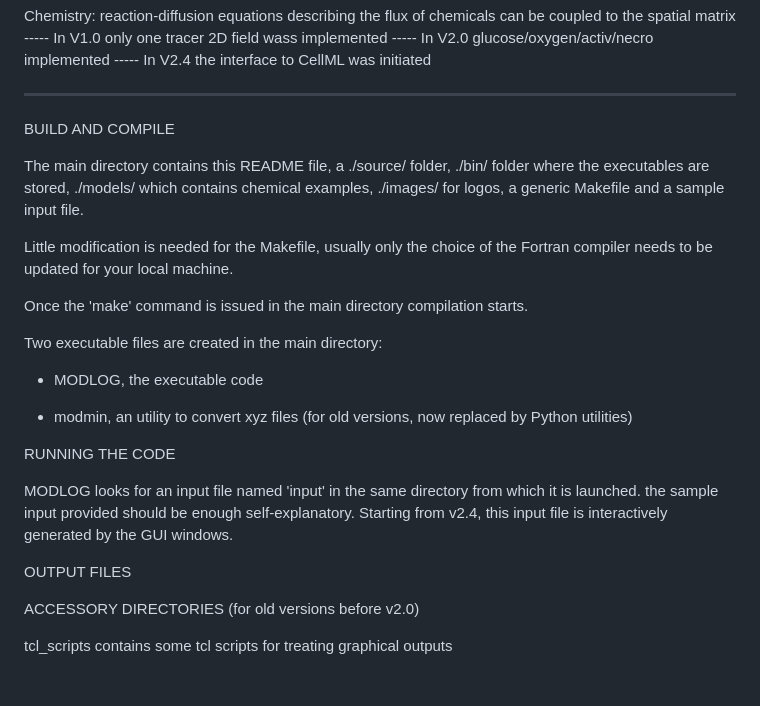
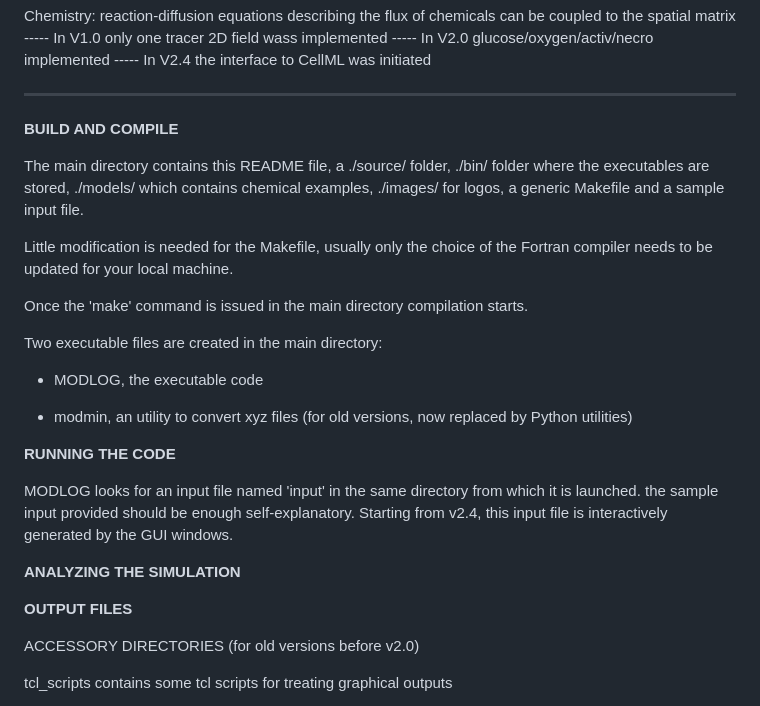
Before and after one commit to bkryzz/modcel, a Markdown page: README.md, the part around the change. Rendered like a GitHub page; blank space fills up the shorter version.

```diff
--- a/README.md
+++ b/README.md
@@ -172,7 +172,7 @@ the solid and fluid regions (e.g., including macrophages, stellate cells...)
 
 ***
 
-BUILD AND COMPILE
+<b>BUILD AND COMPILE</b>
 
 The main directory contains this README file, a ./source/ folder,
 ./bin/ folder where the executables are stored, ./models/ which
@@ -193,14 +193,16 @@ Two executable files are created in the main directory:
 - modmin, an utility to convert xyz files (for old versions, now
   replaced by Python utilities)
 
-RUNNING THE CODE
+<b>RUNNING THE CODE</b>
 
 MODLOG looks for an input file named 'input' in the same
 directory from which it is launched. the sample input
 provided should be enough self-explanatory. Starting from v2.4,
 this input file is interactively generated by the GUI windows.
 
-OUTPUT FILES
+<b>ANALYZING THE SIMULATION</b>
+
+<b>OUTPUT FILES</b>
 
 
 ACCESSORY DIRECTORIES (for old versions before v2.0)
```
